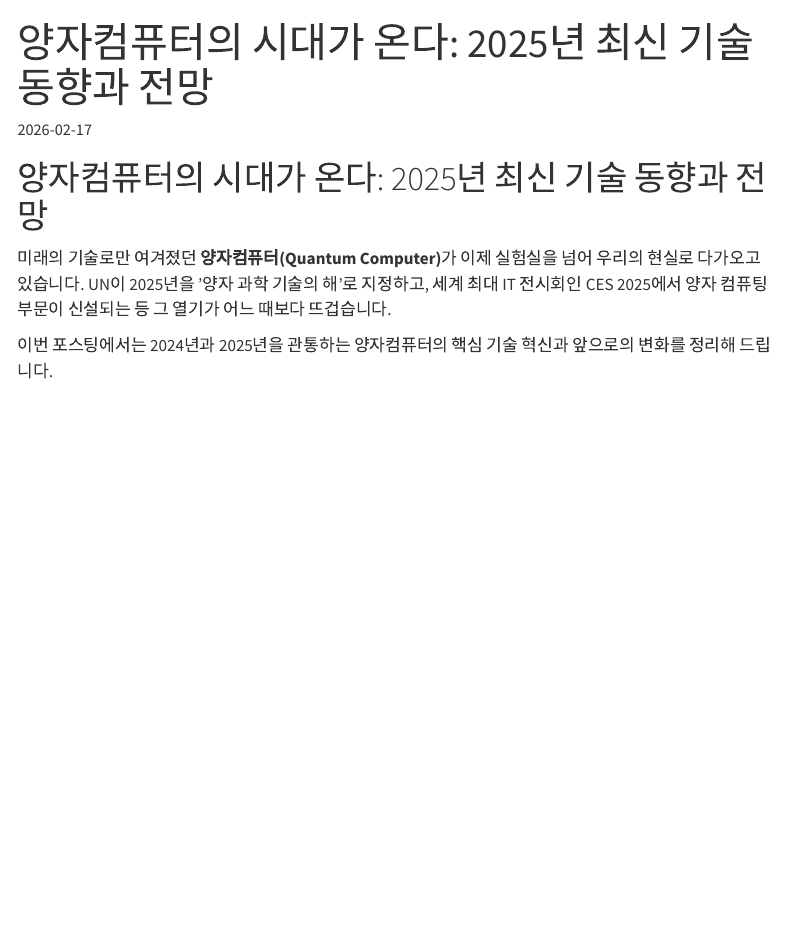
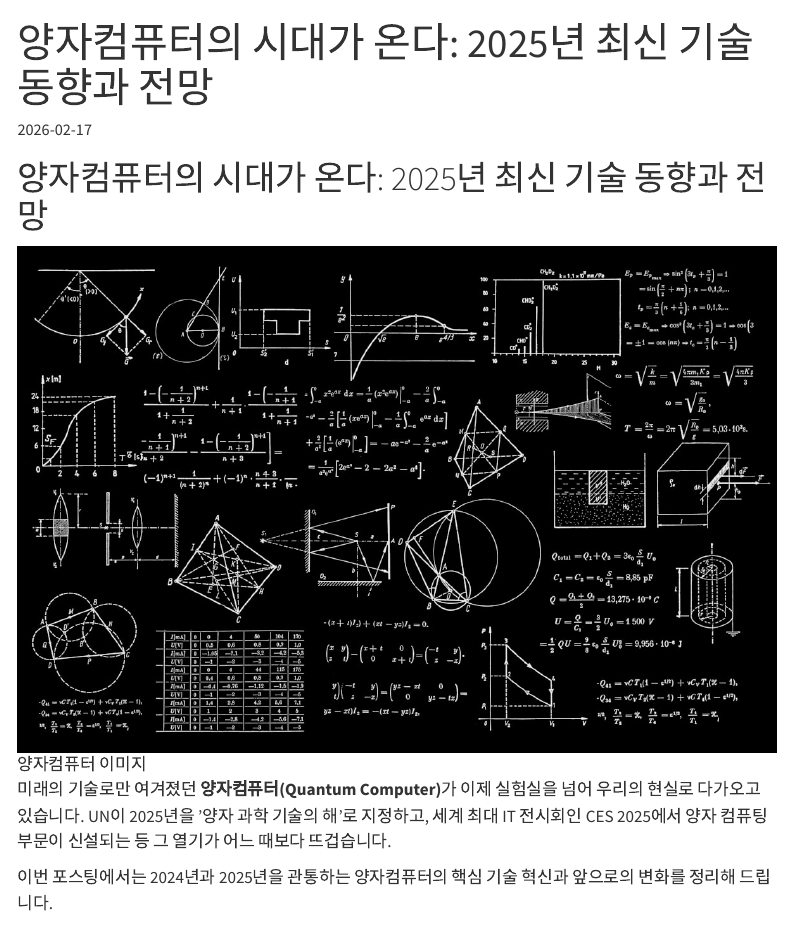
Before and after one commit to bp20262030/Blog_AI, a Quarto document (index.qmd): the page in a window 1100 px wide, from its top. Rendered offline with R 4.5, knitr and Pandoc in place of Quarto, with nearby package versions; menus at the side of the page are left out.

Commit message:
Fix: Explicitly include image in content and resources

```diff
--- a/_quarto.yml
+++ b/_quarto.yml
@@ -1,6 +1,8 @@
 project:
   type: website
   output-dir: docs
+  resources:
+    - image.jpg
 
 website:
   title: "My AI Blog"
--- a/index.qmd
+++ b/index.qmd
@@ -7,6 +7,8 @@ image: image.jpg
 ---
 
 # 양자컴퓨터의 시대가 온다: 2025년 최신 기술 동향과 전망
+
+![양자컴퓨터 이미지](image.jpg)
 
 미래의 기술로만 여겨졌던 **양자컴퓨터(Quantum Computer)**가 이제 실험실을 넘어 우리의 현실로 다가오고 있습니다. UN이 2025년을 '양자 과학 기술의 해'로 지정하고, 세계 최대 IT 전시회인 CES 2025에서 양자 컴퓨팅 부문이 신설되는 등 그 열기가 어느 때보다 뜨겁습니다.
 
```
Also changed, not shown: .quarto/idx/index.qmd.json, docs/search.json, 1 other file.
